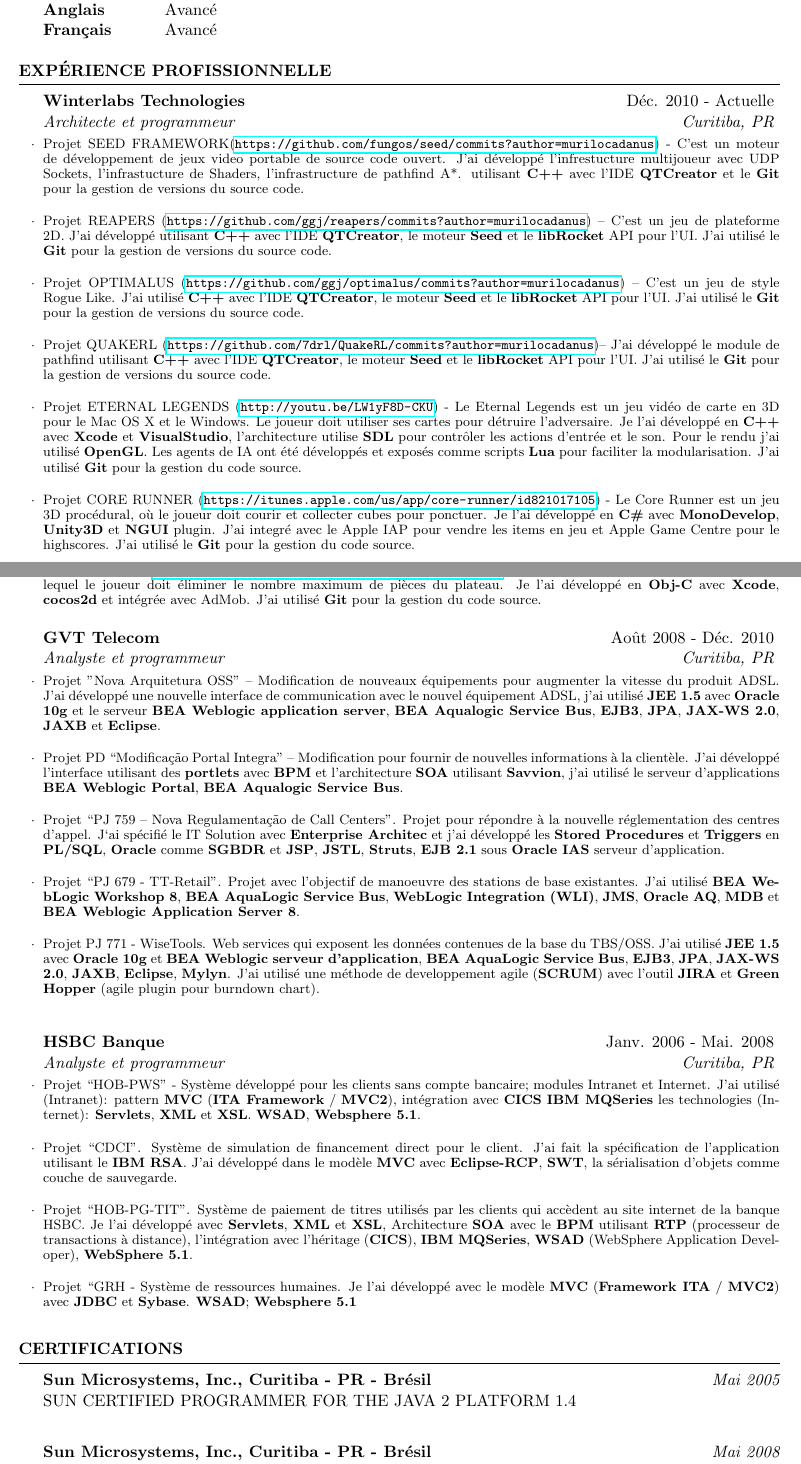
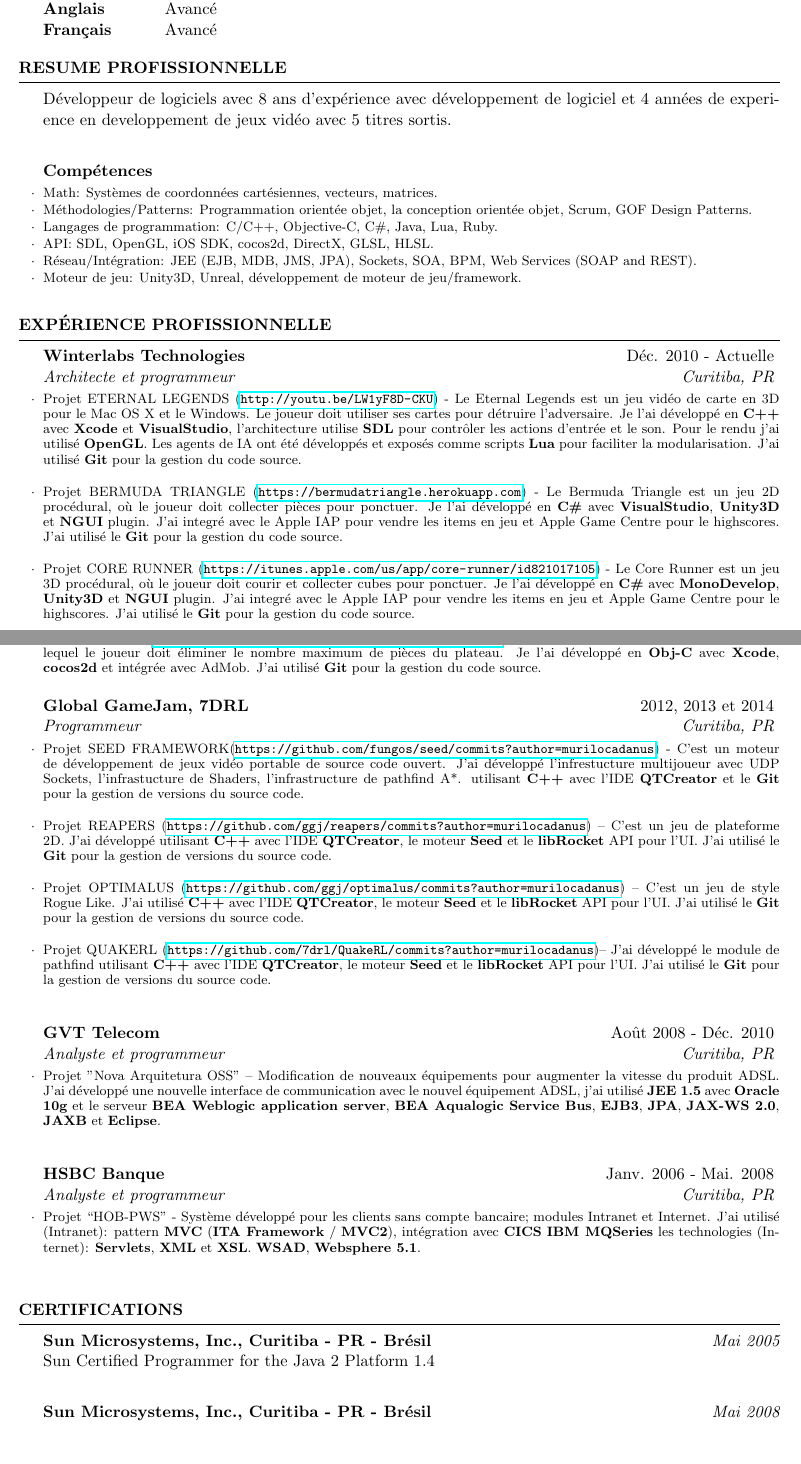
Before and after one commit to murilocadanus/ResumeMurilo, a LaTeX CV (french/resume.tex): two parts of pages 1 and 2 of 2, joined at a grey line, cut so that both start at the same text, the shorter picture padded with empty space. Compiled offline with pdfLaTeX.

Commit message:
Changed experience

```diff
--- a/french/resume.tex
+++ b/french/resume.tex
@@ -4,9 +4,9 @@
 \usepackage[utf8]{inputenc}
 \usepackage{hyperref}
 
-\name{Murilo C. da Costa}
+\name{Murilo Cadanus da Costa}
 \address{ Nilo Peçanha, 3803 \\ Curitiba, PR - 82120-440 - Brésil  }
-\address{ skype: murilocadanus \\ murilocadanus@gmail.com }
+\address{ skype: murilocadanus \\ www.linkedin.com/in/murilocosta \\ murilocadanus@gmail.com }
 
 \def\nameskip{\bigskip}
 \def\sectionskip{\medskip}
@@ -28,15 +28,37 @@
       Français & Avancé \\
     \end{tabular}
   \end{rSection}
+  \begin{rSection}{Resume Profissionnelle}
+  Développeur de logiciels avec 8 ans d'expérience avec développement de logiciel et 4 années de experience en developpement de jeux vidéo avec 5 titres sortis. \\
 
+    \begin{rSubsection}{Compétences}{}{}{}
+      \item Math: Systèmes de coordonnées cartésiennes, vecteurs, matrices.
+      \item Méthodologies/Patterns: Programmation orientée objet, la conception orientée objet, Scrum, GOF Design Patterns.
+      \item Langages de programmation: C/C++, Objective-C, C\#, Java, Lua, Ruby.
+      \item API: SDL, OpenGL, iOS SDK, cocos2d, DirectX, GLSL, HLSL.
+      \item Réseau/Intégration: JEE (EJB, MDB, JMS, JPA), Sockets, SOA, BPM, Web Services (SOAP and REST).
+      \item Moteur de jeu: Unity3D, Unreal, développement de moteur de jeu/framework.
+
+      % \item Portability and security
+      % \item Engine/Framework development
+      % \item Clean, modular and high maintainable code
+      % \item Object Oriented design
+      % \item C/C++/C\#/Assembly and script based languages
+      % \item Problem solving skills
+      % \item Network programming
+      % \item Tools programming
+    \end{rSubsection}
+    % \begin{rSubsection}{Tools}{}{}{}
+    %   \item IDEs: MS Visual Studio, Metrowerks Codewarrior, Code::Blocks, QtCreator, Eclipse, ViM
+    %   \item Tools: Perforce, Jenkins, SN-DBS, FASTBuild, CMake, Ninja, Jam, Clang/LLVM
+    %   \item APIs: Orbis, XDK, RVL, CTR; GNM, OpenGL, DirectX, SDL; OpenAL, FMOD, WWise, CRI, Bink; iOS SDK
+    %   \item Engines: Gamebryo, Terminal Reality Infernal Engine, Unity3D
+    % \end{rSubsection}
+  \end{rSection}
   \begin{rSection}{Expérience Profissionnelle}
-    \begin{rSubsection}{Winterlabs Technologies}{Déc. 2010 -
-Actuelle}{Architecte et programmeur}{Curitiba, PR}
-    \item Projet SEED FRAMEWORK(\url{https://github.com/fungos/seed/commits?author=murilocadanus}) - C'est un moteur de développement de jeux video portable de source code ouvert. J'ai développé l'infrestucture multijoueur avec UDP Sockets, l'infrastucture de Shaders, l'infrastructure de pathfind A*. utilisant \textbf{C++} avec l'IDE \textbf{QTCreator} et le \textbf{Git} pour la gestion de versions du source code. \\
-    \item Projet REAPERS (\url{https://github.com/ggj/reapers/commits?author=murilocadanus}) – C'est un jeu de plateforme 2D. J'ai développé utilisant \textbf{C++} avec l'IDE \textbf{QTCreator}, le moteur \textbf{Seed} et le \textbf{libRocket} API pour l'UI.  J'ai utilisé le \textbf{Git} pour la gestion de versions du source code. \\
-    \item Projet OPTIMALUS (\url{https://github.com/ggj/optimalus/commits?author=murilocadanus}) – C'est un jeu de style Rogue Like. J'ai utilisé \textbf{C++} avec l'IDE \textbf{QTCreator}, le moteur \textbf{Seed} et le \textbf{libRocket} API pour l'UI.  J'ai utilisé le \textbf{Git} pour la gestion de versions du source code. \\
-    \item Projet QUAKERL (\url{https://github.com/7drl/QuakeRL/commits?author=murilocadanus})– J'ai développé le module de pathfind utilisant \textbf{C++} avec l'IDE \textbf{QTCreator}, le moteur \textbf{Seed} et le \textbf{libRocket} API pour l'UI.  J'ai utilisé le \textbf{Git} pour la gestion de versions du source code. \\
+    \begin{rSubsection}{Winterlabs Technologies}{Déc. 2010 - Actuelle}{Architecte et programmeur}{Curitiba, PR}
     \item Projet ETERNAL LEGENDS (\url{http://youtu.be/LW1yF8D-CKU}) - Le Eternal Legends est un jeu vidéo de carte en 3D pour le Mac OS X et le Windows. Le joueur doit utiliser ses cartes pour détruire l'adversaire. Je l’ai développé en \textbf{C++} avec \textbf{Xcode} et \textbf{VisualStudio}, l’architecture utilise \textbf{SDL} pour contrôler les actions d’entrée et le son. Pour le rendu j’ai utilisé \textbf{OpenGL}. Les agents de IA ont été développés et exposés comme scripts \textbf{Lua} pour faciliter la modularisation. J’ai utilisé \textbf{Git} pour la gestion du code source. \\
+    \item Projet BERMUDA TRIANGLE (\url{https://bermudatriangle.herokuapp.com}) - Le Bermuda Triangle est un jeu 2D procédural, où le joueur doit collecter pièces pour ponctuer. Je l'ai développé en \textbf{C\#} avec \textbf{VisualStudio}, \textbf{Unity3D} et \textbf{NGUI} plugin. J'ai integré avec le Apple IAP pour vendre les items en jeu et Apple Game Centre pour le highscores. J'ai utilisé le \textbf{Git} pour la gestion du code source. \\
     \item Projet CORE RUNNER (\url{https://itunes.apple.com/us/app/core-runner/id821017105}) - Le Core Runner est un jeu 3D procédural, où le joueur doit courir et collecter cubes pour ponctuer. Je l'ai développé en \textbf{C\#} avec \textbf{MonoDevelop}, \textbf{Unity3D} et \textbf{NGUI} plugin. J'ai integré avec le Apple IAP pour vendre les items en jeu et Apple Game Centre pour le highscores. J'ai utilisé le \textbf{Git} pour la gestion du code source. \\
     %\item Projet STAP – C'est un simulateur de tir virtuel pour les armes portables. J'ai développé le module qui contrôle la piste de tir utilisant \textbf{C\#} avec \textbf{VisualStudio}, J'ai utilisé l'\textbf{Unity3D} pour rendre les scènes du stand de tir et \textbf{NGUI} plugin pour l'UI, \textbf{Crystal Reports} pour développer les rapports sur les sessions de tir et \textbf{MySQL} comme sauvegarde.  J'ai utilisé le \textbf{Mercurial} pour la gestion de versions du source code. \\
     \item Projet SALVA CARGAS (\url{http://salvacargas.herokuapp.com}) - Le Salva Cargas est un jeu éducatif avec l'objective de développer le raisonnement mathématique. Le jouer doit utiliser un canon et deux bateaux pour récupérer des charges qui volent sur une île. Je l'ai développé en \textbf{C\#} avec \textbf{MonoDevelop}, \textbf{Unity3D} et \textbf{NGUI} plugin. J'ai utilisé le \textbf{Git} pour la gestion du code source. Le jeu a été compilé pour fonctionner avec la technologie Flash. \\
@@ -44,29 +66,35 @@
     \item Projet SKY FIGHTERS (\url{http://itunes.apple.com/us/app/skyfighters-hd/id419328364}) - Sky Fighters est un jeu de carte et stratégie pour \textbf{iOS}. Je l’ai développé en \textbf{Obj-C} avec \textbf{Xcode}, framework \textbf{cocos2d}, design patterns, Model Node Controller, Singleton, AbstractFactory en architecture, intégré avec PlayHeaven et Game Center d'Apple avec les réalisations et le score leaderboard classé. J’ai utilisé \textbf{Git} pour la gestion de code source. \\
     \item Projet RESTA1 (\url{http://itunes.apple.com/br/app/resta1/id322697159}) – Jeu de plateau classique pour \textbf{iOS} dans lequel le joueur doit éliminer le nombre maximum de pièces du plateau. Je l’ai développé en \textbf{Obj-C} avec \textbf{Xcode}, \textbf{cocos2d} et intégrée avec AdMob. J’ai utilisé \textbf{Git} pour la gestion du code source.
     \end{rSubsection}
+    \begin{rSubsection}{Global GameJam, 7DRL}{2012, 2013 et 2014}{Programmeur}{Curitiba, PR}
+    \item Projet SEED FRAMEWORK(\url{https://github.com/fungos/seed/commits?author=murilocadanus}) - C'est un moteur de développement de jeux vidéo portable de source code ouvert. J'ai développé l'infrestucture multijoueur avec UDP Sockets, l'infrastucture de Shaders, l'infrastructure de pathfind A*. utilisant \textbf{C++} avec l'IDE \textbf{QTCreator} et le \textbf{Git} pour la gestion de versions du source code. \\
+    \item Projet REAPERS (\url{https://github.com/ggj/reapers/commits?author=murilocadanus}) – C'est un jeu de plateforme 2D. J'ai développé utilisant \textbf{C++} avec l'IDE \textbf{QTCreator}, le moteur \textbf{Seed} et le \textbf{libRocket} API pour l'UI.  J'ai utilisé le \textbf{Git} pour la gestion de versions du source code. \\
+    \item Projet OPTIMALUS (\url{https://github.com/ggj/optimalus/commits?author=murilocadanus}) – C'est un jeu de style Rogue Like. J'ai utilisé \textbf{C++} avec l'IDE \textbf{QTCreator}, le moteur \textbf{Seed} et le \textbf{libRocket} API pour l'UI.  J'ai utilisé le \textbf{Git} pour la gestion de versions du source code. \\
+    \item Projet QUAKERL (\url{https://github.com/7drl/QuakeRL/commits?author=murilocadanus})– J'ai développé le module de pathfind utilisant \textbf{C++} avec l'IDE \textbf{QTCreator}, le moteur \textbf{Seed} et le \textbf{libRocket} API pour l'UI.  J'ai utilisé le \textbf{Git} pour la gestion de versions du source code. \\
+    \end{rSubsection}
     \begin{rSubsection}{GVT Telecom}{Août 2008 - Déc. 2010}{Analyste et programmeur}{Curitiba, PR}
     \item Projet "Nova Arquitetura OSS” – Modification de nouveaux équipements pour augmenter la vitesse du produit ADSL. J'ai développé une nouvelle interface de communication avec le nouvel équipement ADSL, j'ai utilisé \textbf{JEE 1.5} avec \textbf{Oracle 10g} et le serveur \textbf{BEA Weblogic application server}, \textbf{BEA Aqualogic Service Bus}, \textbf{EJB3}, \textbf{JPA}, \textbf{JAX-WS 2.0}, \textbf{JAXB} et \textbf{Eclipse}.\\
-    \item Projet PD “Modificação Portal Integra” – Modification pour fournir de nouvelles informations à la clientèle. J'ai développé l'interface  utilisant des \textbf{portlets} avec \textbf{BPM} et l'architecture \textbf{SOA} utilisant \textbf{Savvion}, j'ai utilisé le serveur d'applications \textbf{BEA Weblogic Portal}, \textbf{BEA Aqualogic Service Bus}.\\
-    \item Projet “PJ 759 – Nova Regulamentação de Call Centers”. Projet pour répondre à la nouvelle réglementation des centres d'appel. J‘ai spécifié le IT Solution avec \textbf{Enterprise Architec} et j'ai développé les \textbf{Stored Procedures} et \textbf{Triggers} en \textbf{PL/SQL}, \textbf{Oracle} comme \textbf{SGBDR} et \textbf{JSP}, \textbf{JSTL}, \textbf{Struts}, \textbf{EJB 2.1} sous \textbf{Oracle IAS} serveur d'application.\\
-    \item Projet “PJ 679 - TT-Retail”. Projet avec l’objectif de manoeuvre des stations de base existantes. J’ai utilisé \textbf{BEA WebLogic Workshop 8}, \textbf{BEA AquaLogic Service Bus}, \textbf{WebLogic Integration (WLI)}, \textbf{JMS}, \textbf{Oracle AQ}, \textbf{MDB} et \textbf{BEA Weblogic Application Server 8}.\\
-    \item Projet PJ 771 - WiseTools. Web services qui exposent les données contenues de la base du TBS/OSS. J’ai utilisé \textbf{JEE 1.5} avec \textbf{Oracle 10g} et \textbf{BEA Weblogic serveur d'application}, \textbf{BEA AquaLogic Service Bus}, \textbf{EJB3}, \textbf{JPA}, \textbf{JAX-WS 2.0}, \textbf{JAXB}, \textbf{Eclipse}, \textbf{Mylyn}. J'ai utilisé une méthode de developpement agile (\textbf{SCRUM}) avec l'outil \textbf{JIRA} et \textbf{Green Hopper} (agile plugin pour burndown chart).\\
+    %\item Projet PD “Modificação Portal Integra” – Modification pour fournir de nouvelles informations à la clientèle. J'ai développé l'interface  utilisant des \textbf{portlets} avec \textbf{BPM} et l'architecture \textbf{SOA} utilisant \textbf{Savvion}, j'ai utilisé le serveur d'applications \textbf{BEA Weblogic Portal}, \textbf{BEA Aqualogic Service Bus}.\\
+    % \item Projet “PJ 759 – Nova Regulamentação de Call Centers”. Projet pour répondre à la nouvelle réglementation des centres d'appel. J‘ai spécifié le IT Solution avec \textbf{Enterprise Architec} et j'ai développé les \textbf{Stored Procedures} et \textbf{Triggers} en \textbf{PL/SQL}, \textbf{Oracle} comme \textbf{SGBDR} et \textbf{JSP}, \textbf{JSTL}, \textbf{Struts}, \textbf{EJB 2.1} sous \textbf{Oracle IAS} serveur d'application.\\
+    % \item Projet “PJ 679 - TT-Retail”. Projet avec l’objectif de manoeuvre des stations de base existantes. J’ai utilisé \textbf{BEA WebLogic Workshop 8}, \textbf{BEA AquaLogic Service Bus}, \textbf{WebLogic Integration (WLI)}, \textbf{JMS}, \textbf{Oracle AQ}, \textbf{MDB} et \textbf{BEA Weblogic Application Server 8}.\\
+    %\item Projet PJ 771 - WiseTools. Web services qui exposent les données contenues de la base du TBS/OSS. J’ai utilisé \textbf{JEE 1.5} avec \textbf{Oracle 10g} et \textbf{BEA Weblogic serveur d'application}, \textbf{BEA AquaLogic Service Bus}, \textbf{EJB3}, \textbf{JPA}, \textbf{JAX-WS 2.0}, \textbf{JAXB}, \textbf{Eclipse}, \textbf{Mylyn}. J'ai utilisé une méthode de developpement agile (\textbf{SCRUM}) avec l'outil \textbf{JIRA} et \textbf{Green Hopper} (agile plugin pour burndown chart).\\
     %\item Projet “PJ 702 – Serviços de Gerência”. C’est un système SLA pour gérer les données et la qualité du transfert de voix des clients directs. J’ai utilisé les technologies \textbf{Servlet}, \textbf{JSP}, \textbf{JSTL}, \textbf{AJAX}, \textbf{EJB-doclet}, \textbf{EJB 2.1}, \textbf{Spring}, \textbf{JMS}, \textbf{MDB}, \textbf{Web Services}, \textbf{JasperReports}, \textbf{JFreeChart}, \textbf{ANT} et les design patterns, \textbf{Session Facade}, \textbf{DTO}, \textbf{Business Object}, \textbf{Service Locator}. J'ai utilisé le \textbf{BEA WebLogic Workshop 9.2} comme IDE, le \textbf{BEA Weblogic 9.2} comme serveur d'applications et \textbf{BEA AquaLogic Service Bus} comme \textbf{ESB}.\\
     %\item Projet “Arquitetura Integração Contínua OSS” – Definition de l’architecture de développement d’intégration continue pour les projets de l'équipe OSS-GVT. J'ai utilisé les technologies: \textbf{SVN} pour contrôle de code source, \textbf{Maven} pour compiler le code source, le programme \textbf{NEXUS} pour contrôle d'artefacts, \textbf{BAMBOO} pour gérer et planifier les actions de code source, \textbf{JIRA} comme Issue Tracker, \textbf{JUnit} pour tester le code, \textbf{Selenium} pour faire des tests unitaires automatiques et les plugins \textbf{Checkstyle}, \textbf{PMD}, \textbf{STATSVN}, \textbf{Cobertura}, \textbf{FindBugs} pour faire des rapports sur la qualité du code.
     \end{rSubsection}
     \begin{rSubsection}{HSBC Banque}{Janv. 2006 - Mai. 2008}{Analyste et programmeur}{Curitiba, PR}
     \item Projet “HOB-PWS” - Système développé pour les clients sans compte bancaire; modules Intranet et Internet. J’ai utilisé (Intranet): pattern \textbf{MVC} (\textbf{ITA Framework} / \textbf{MVC2}), intégration avec \textbf{CICS} \textbf{IBM MQSeries} les technologies (Internet): \textbf{Servlets}, \textbf{XML} et \textbf{XSL}. \textbf{WSAD}, \textbf{Websphere 5.1}.\\
-    \item Projet “CDCI”. Système de simulation de financement direct pour le client. J’ai fait la spécification de l’application utilisant le \textbf{IBM RSA}. J’ai développé dans le modèle \textbf{MVC} avec \textbf{Eclipse-RCP}, \textbf{SWT}, la sérialisation d'objets comme couche de sauvegarde.\\
-    \item Projet “HOB-PG-TIT”. Système de paiement de titres utilisés par les clients qui accèdent au site internet de la banque HSBC. Je l’ai développé avec \textbf{Servlets}, \textbf{XML} et \textbf{XSL}, Architecture \textbf{SOA} avec le \textbf{BPM} utilisant \textbf{RTP} (processeur de transactions à distance), l'intégration avec l'héritage (\textbf{CICS}), \textbf{IBM MQSeries}, \textbf{WSAD} (WebSphere Application Developer), \textbf{WebSphere 5.1}.\\
-    \item Projet “GRH - Système de ressources humaines. Je l’ai développé avec le modèle \textbf{MVC} (\textbf{Framework ITA} / \textbf{MVC2}) avec \textbf{JDBC} et \textbf{Sybase}. \textbf{WSAD}; \textbf{Websphere 5.1}
+    % \item Projet “CDCI”. Système de simulation de financement direct pour le client. J’ai fait la spécification de l’application utilisant le \textbf{IBM RSA}. J’ai développé dans le modèle \textbf{MVC} avec \textbf{Eclipse-RCP}, \textbf{SWT}, la sérialisation d'objets comme couche de sauvegarde.\\
+    % \item Projet “HOB-PG-TIT”. Système de paiement de titres utilisés par les clients qui accèdent au site internet de la banque HSBC. Je l’ai développé avec \textbf{Servlets}, \textbf{XML} et \textbf{XSL}, Architecture \textbf{SOA} avec le \textbf{BPM} utilisant \textbf{RTP} (processeur de transactions à distance), l'intégration avec l'héritage (\textbf{CICS}), \textbf{IBM MQSeries}, \textbf{WSAD} (WebSphere Application Developer), \textbf{WebSphere 5.1}.\\
+    %\item Projet “GRH - Système de ressources humaines. Je l’ai développé avec le modèle \textbf{MVC} (\textbf{Framework ITA} / \textbf{MVC2}) avec \textbf{JDBC} et \textbf{Sybase}. \textbf{WSAD}; \textbf{Websphere 5.1}
     \end{rSubsection}
   \end{rSection}
 
   \begin{rSection}{Certifications}
     {\bf Sun Microsystems, Inc., Curitiba - PR - Brésil} \hfill {\em Mai 2005} \\
-    {SUN CERTIFIED PROGRAMMER FOR THE JAVA 2 PLATFORM 1.4} \\
+    {Sun Certified Programmer for the Java 2 Platform 1.4} \\
 
     {\bf Sun Microsystems, Inc., Curitiba - PR - Brésil} \hfill {\em Mai 2008} \\
-    {SUN CERTIFIED WEB COMPONENT DEVELOPER FOR THE JAVA 2 PLATFORM ENTERPRISE EDITION 1.5} \\
+    {Sun Certified Web Component Developer for the Java 2 Platform Enterprise Edition 1.5} \\
   \end{rSection}
 
 \end{document}
```
Also changed, not shown: portuguese/resume.tex (+33 -8 lines), french/resume.tex (2 more changed lines).
